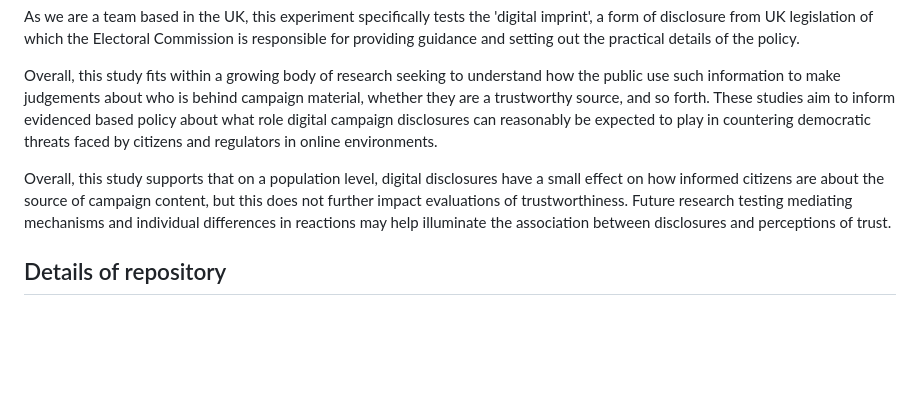
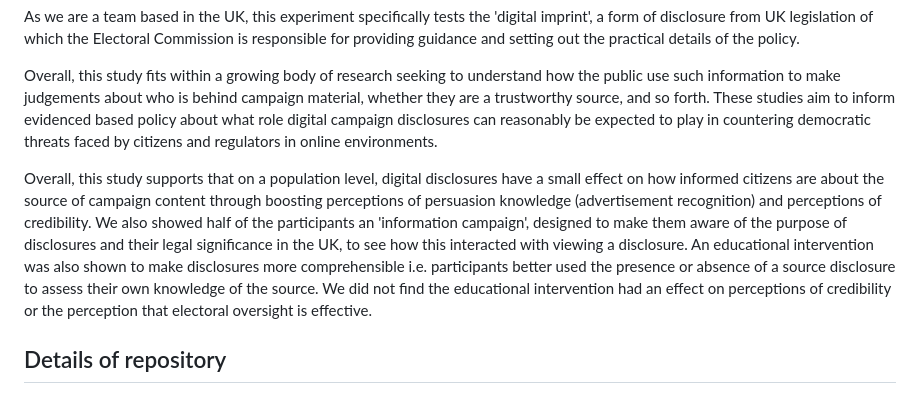
Before and after one commit to hazelcgordon/digitalimprints_experiment, a Markdown page: README.md, the part around the change. Drawn GitHub-style; blank space fills up the shorter version.

```diff
--- a/README.md
+++ b/README.md
@@ -6,7 +6,7 @@ As we are a team based in the UK, this experiment specifically tests the 'digita
 
 Overall, this study fits within a growing body of research seeking to understand how the public use such information to make judgements about who is behind campaign material, whether they are a trustworthy source, and so forth. These studies aim to inform  evidenced based policy about what role digital campaign disclosures can reasonably be expected to play in countering democratic threats faced by citizens and regulators in online environments.
 
-Overall, this study supports that on a population level, digital disclosures have a small effect on how informed citizens are about the source of campaign content, but this does not further impact evaluations of trustworthiness. Future research testing mediating mechanisms and individual differences in reactions may help illuminate the association between disclosures and perceptions of trust.
+Overall, this study supports that on a population level, digital disclosures have a small effect on how informed citizens are about the source of campaign content through boosting perceptions of persuasion knowledge (advertisement recognition) and perceptions of credibility. We also showed half of the participants an 'information campaign', designed to make them aware of the purpose of disclosures and their legal significance in the UK, to see how this interacted with viewing a disclosure. An educational intervention was also shown to make disclosures more comprehensible i.e. participants better used the presence or absence of a source disclosure to assess their own knowledge of the source. We did not find the educational intervention had an effect on perceptions of credibility or the perception that electoral oversight is effective.
 
 ## Details of repository
 
```
